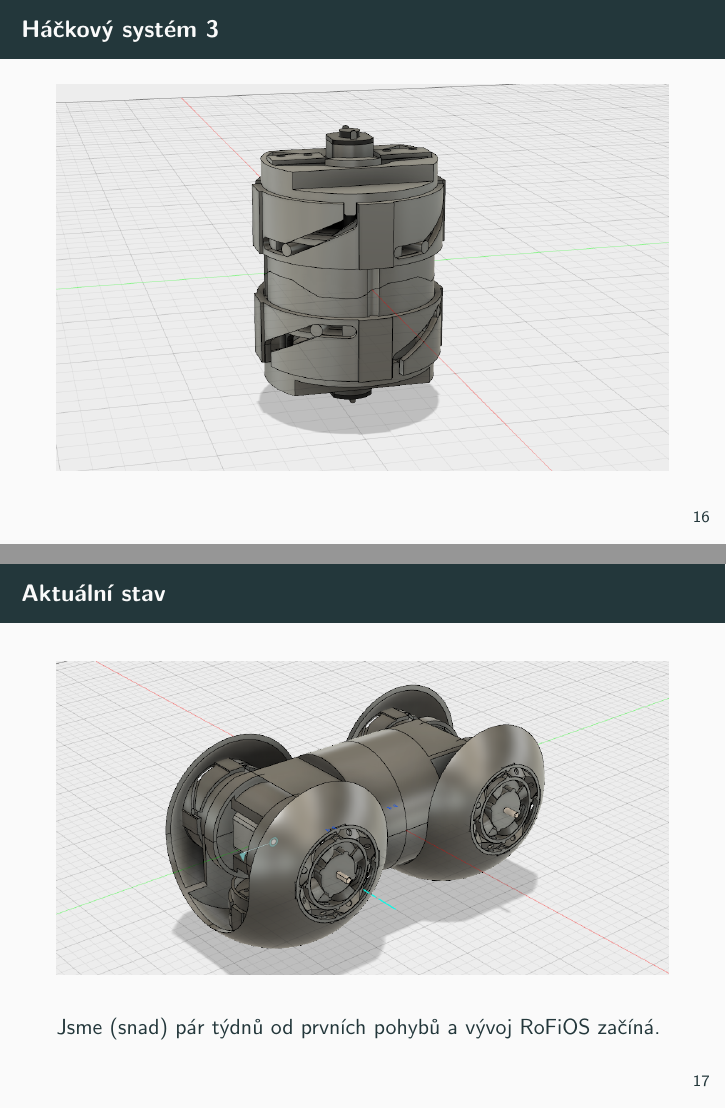
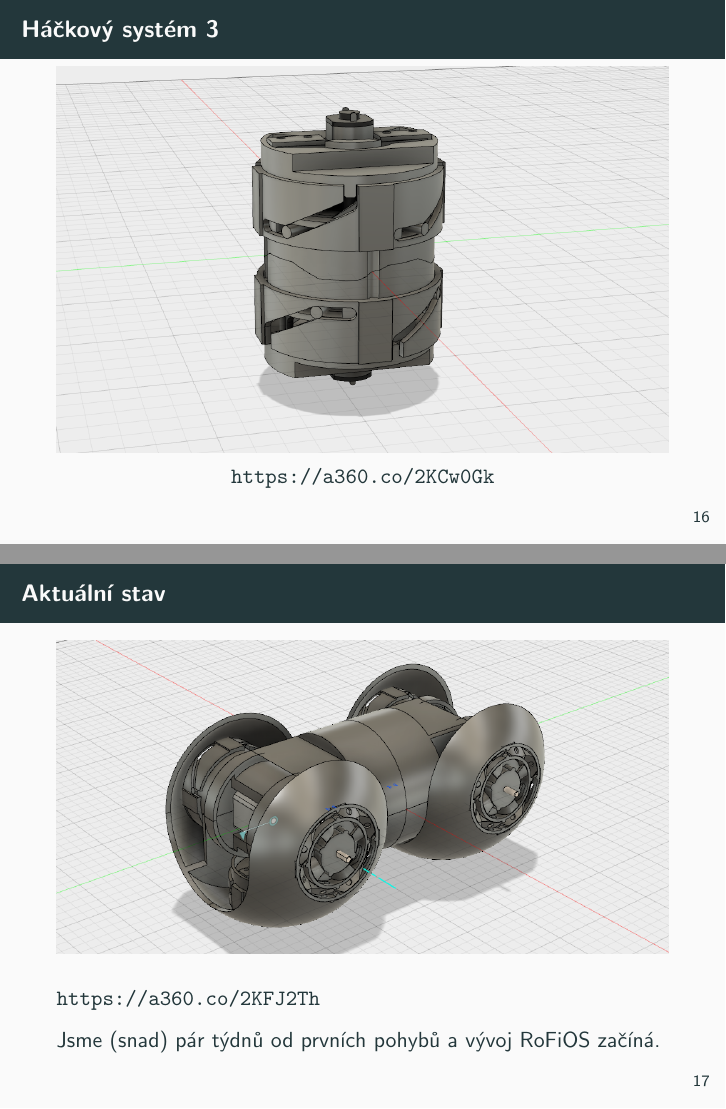
Before and after one commit to yaqwsx/presentations, LaTeX slides (paradise_spring_2018b/pres.tex): pages 32 and 33 of 35, joined at a grey line. Compiled offline with pdfLaTeX.

Commit message:
AddURL to 3D previews

```diff
--- a/paradise_spring_2018b/pres.tex
+++ b/paradise_spring_2018b/pres.tex
@@ -272,6 +272,7 @@
     \only<1>{\includegraphics[width=\textwidth]{img/higen1}}
     \only<2>{\includegraphics[width=\textwidth]{img/higen2}}
     \only<3>{\includegraphics[width=\textwidth]{img/higen3}}
+    \url{https://a360.co/2KCw0Gk}
 \end{frame}
 
 \begin{frame}{Aktuální stav}
@@ -279,6 +280,8 @@
         \centering
         \includegraphics[width=\textwidth]{img/rofi3}
     \end{figure}
+
+    \url{https://a360.co/2KFJ2Th}
 
     Jsme (snad) pár týdnů od prvních pohybů a vývoj RoFiOS začíná.
 \end{frame}
```
